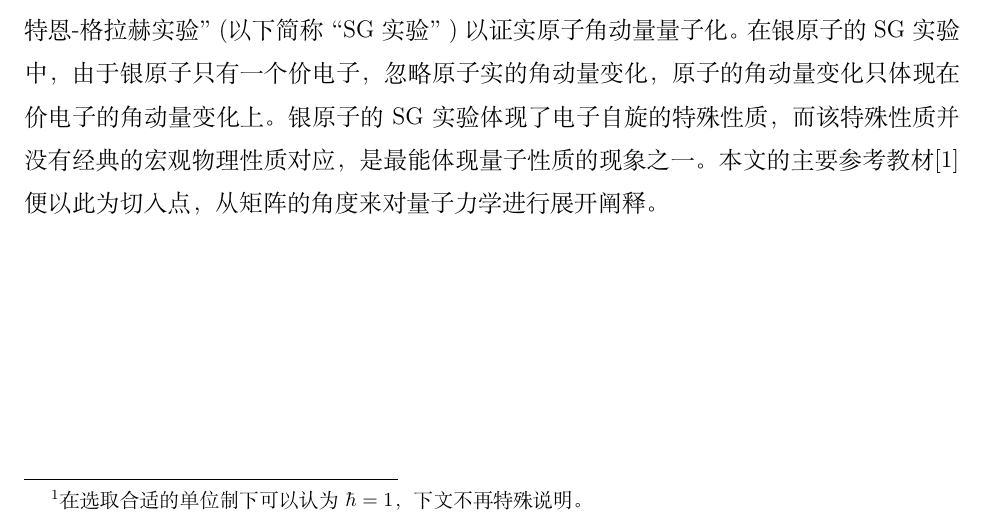
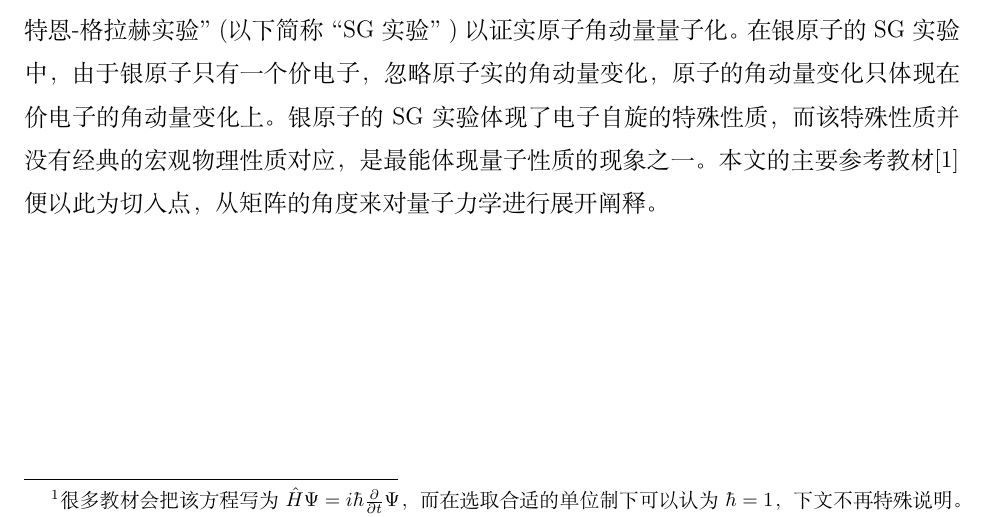
Before and after one commit to Victor-Arthur/MQMnote, a LaTeX document (AboutSpin.tex): part of page 4 of 34, cut so that both start at the same text. Compiled offline with XeLaTeX.

Commit message:
another little repair

```diff
--- a/AboutSpin.tex
+++ b/AboutSpin.tex
@@ -111,7 +111,7 @@
 	\part{理论简介}
 	\section{引言}
 	\subsection{量子力学的引入}
-	量子力学学习入门大多数起于对黑体辐射中“紫外灾难”的解释。由于卢瑟福提出的原子行星轨道模型并不能用于解释原子的稳定性、化学结构等，玻尔通过构建量子化条件提出了玻尔模型。而在1925年，薛定谔写出了量子力学的基础方程之一，即薛定谔方程\footnote{在选取合适的单位制下可以认为$\hbar=1$，下文不再特殊说明。}
+	量子力学学习入门大多数起于对黑体辐射中“紫外灾难”的解释。由于卢瑟福提出的原子行星轨道模型并不能用于解释原子的稳定性、化学结构等，玻尔通过构建量子化条件提出了玻尔模型。而在1925年，薛定谔写出了量子力学的基础方程之一，即薛定谔方程\footnote{很多教材会把该方程写为$\hat H\Psi=i\hbar \frac{\partial}{\partial t}\Psi$，而在选取合适的单位制下可以认为$\hbar=1$，下文不再特殊说明。}
 	\begin{snugshade}
 		\begin{equation}
 			\hat H\Psi=i\frac{\partial}{\partial t}\Psi
```
Also changed, not shown: AboutSpin.pdf.
